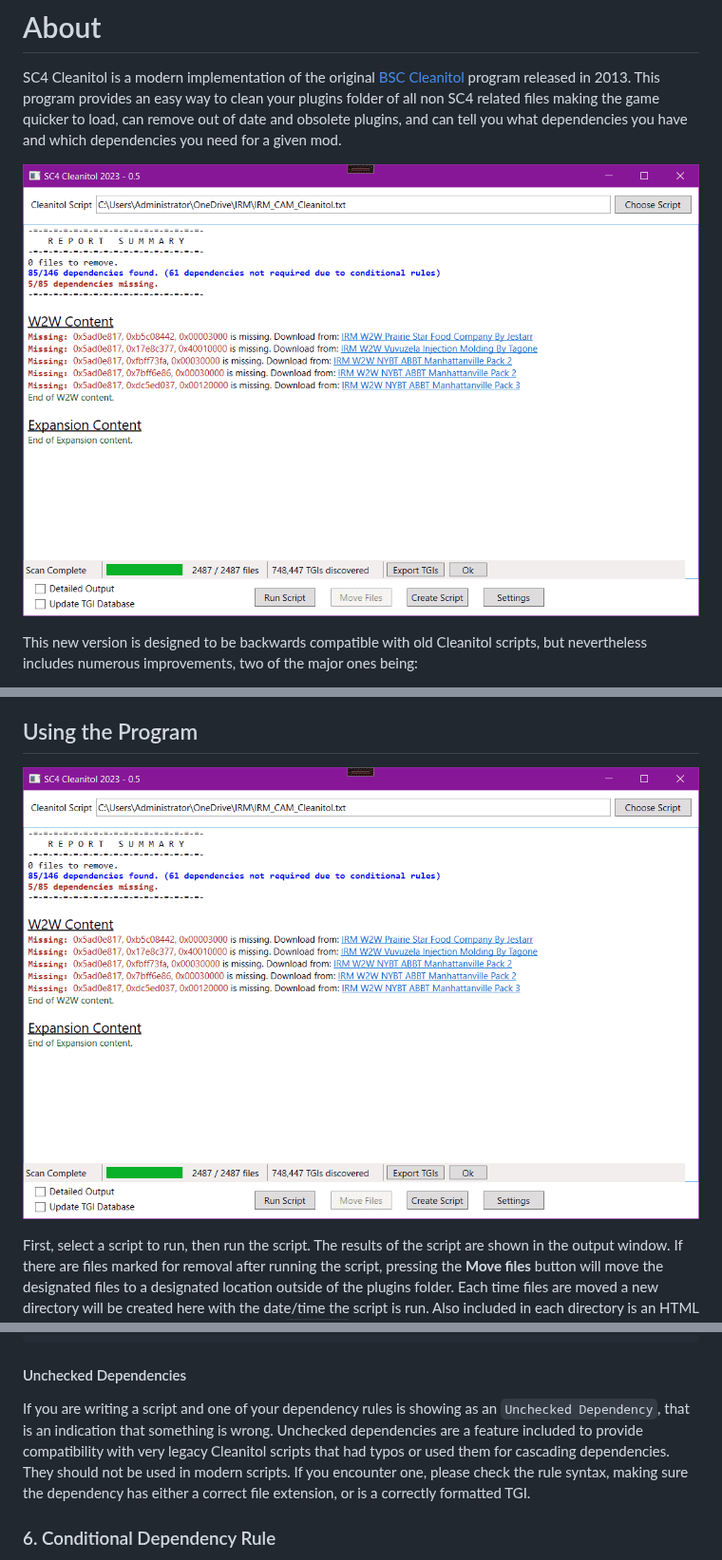
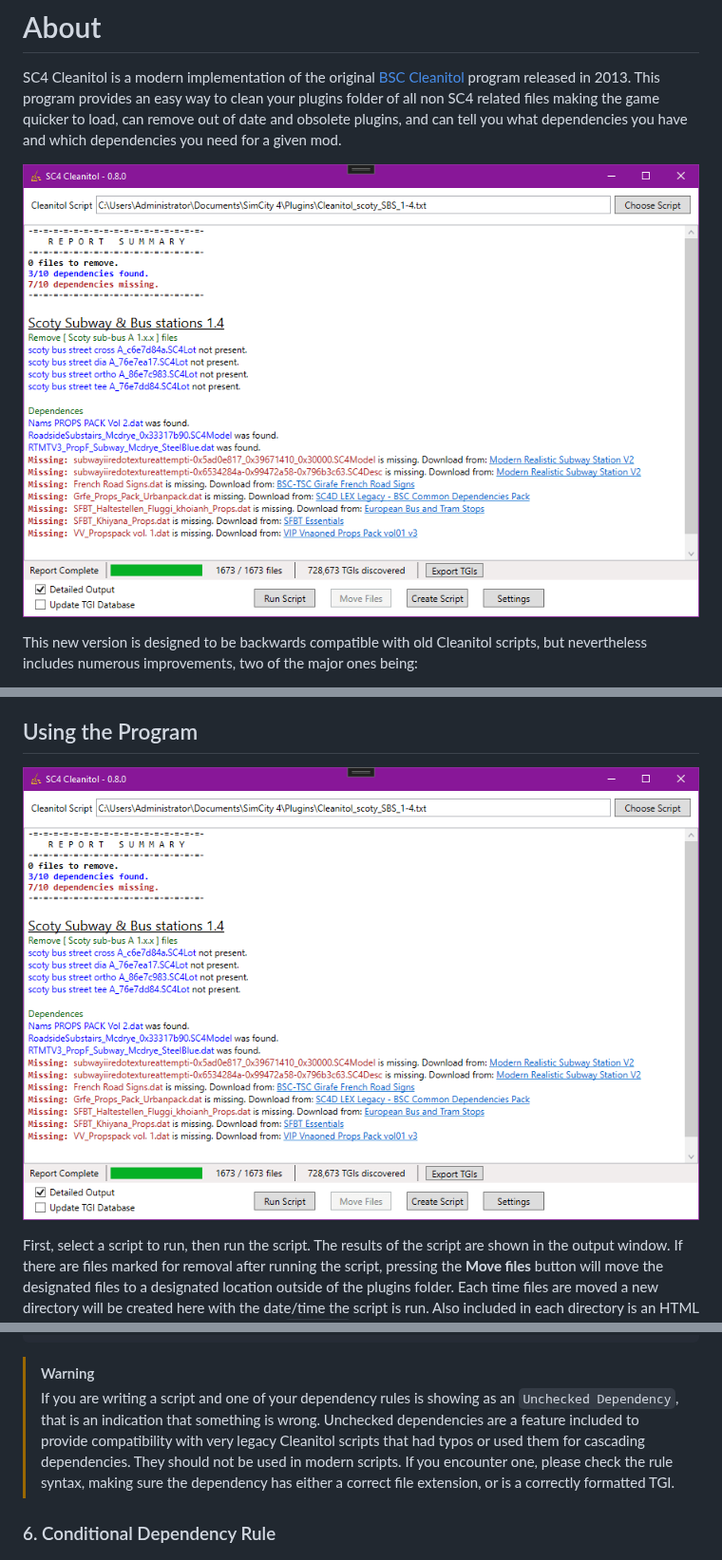
Before and after one commit to noah-severyn/SC4Cleanitol, a Markdown page: UserManual.md, 3 parts joined by grey strips. Shown at 95% size. Rendered like a GitHub page; pictures changed too: SC4CleanitolWPF/images/concise.png.

````diff
--- a/UserManual.md
+++ b/UserManual.md
@@ -106,8 +111,8 @@ If you specify a TGI dependency, each Type, Group, and Instance number must be p
 0x6534284a, 0x0f55ca9c, 0xb0f8ec8b; http://sc4devotion.com/csxlex/lex_filedesc.php?lotGET=167
 ```
 
-#### Unchecked Dependencies
-If you are writing a script and one of your dependency rules is showing as an `Unchecked Dependency`, that is an indication that something is wrong. Unchecked dependencies are a feature included to provide compatibility with very legacy Cleanitol scripts that had typos or used them for cascading dependencies. They should not be used in modern scripts. If you encounter one, please check the rule syntax, making sure the dependency has either a correct file extension, or is a correctly formatted TGI.
+> [!WARNING]
+> If you are writing a script and one of your dependency rules is showing as an `Unchecked Dependency`, that is an indication that something is wrong. Unchecked dependencies are a feature included to provide compatibility with very legacy Cleanitol scripts that had typos or used them for cascading dependencies. They should not be used in modern scripts. If you encounter one, please check the rule syntax, making sure the dependency has either a correct file extension, or is a correctly formatted TGI.
 
 
 ### 6. Conditional Dependency Rule
````
Also changed, not shown: other parts of UserManual.md (+7 -2 lines), SC4CleanitolWPF/images/settings.png, SC4CleanitolWPF/images/verbose.png (deleted).
